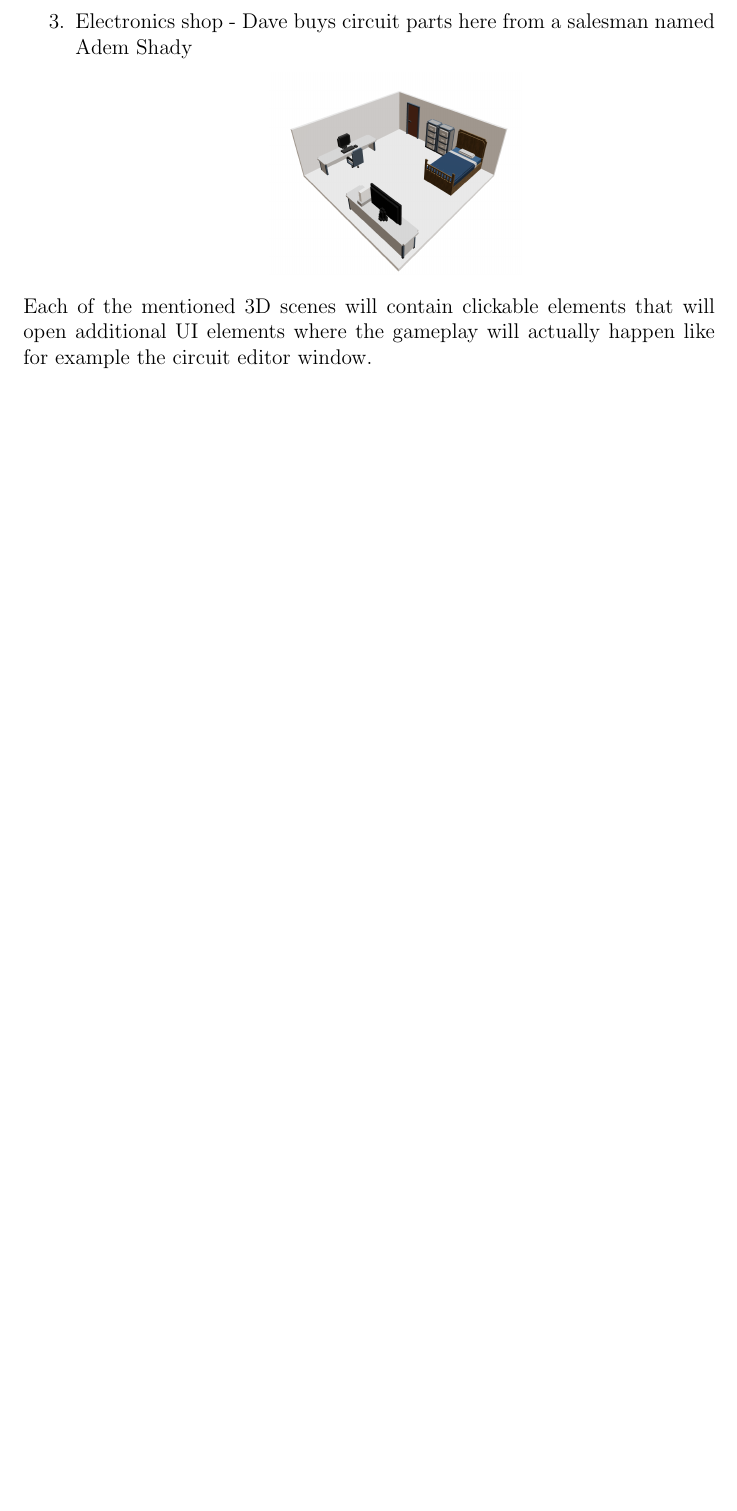
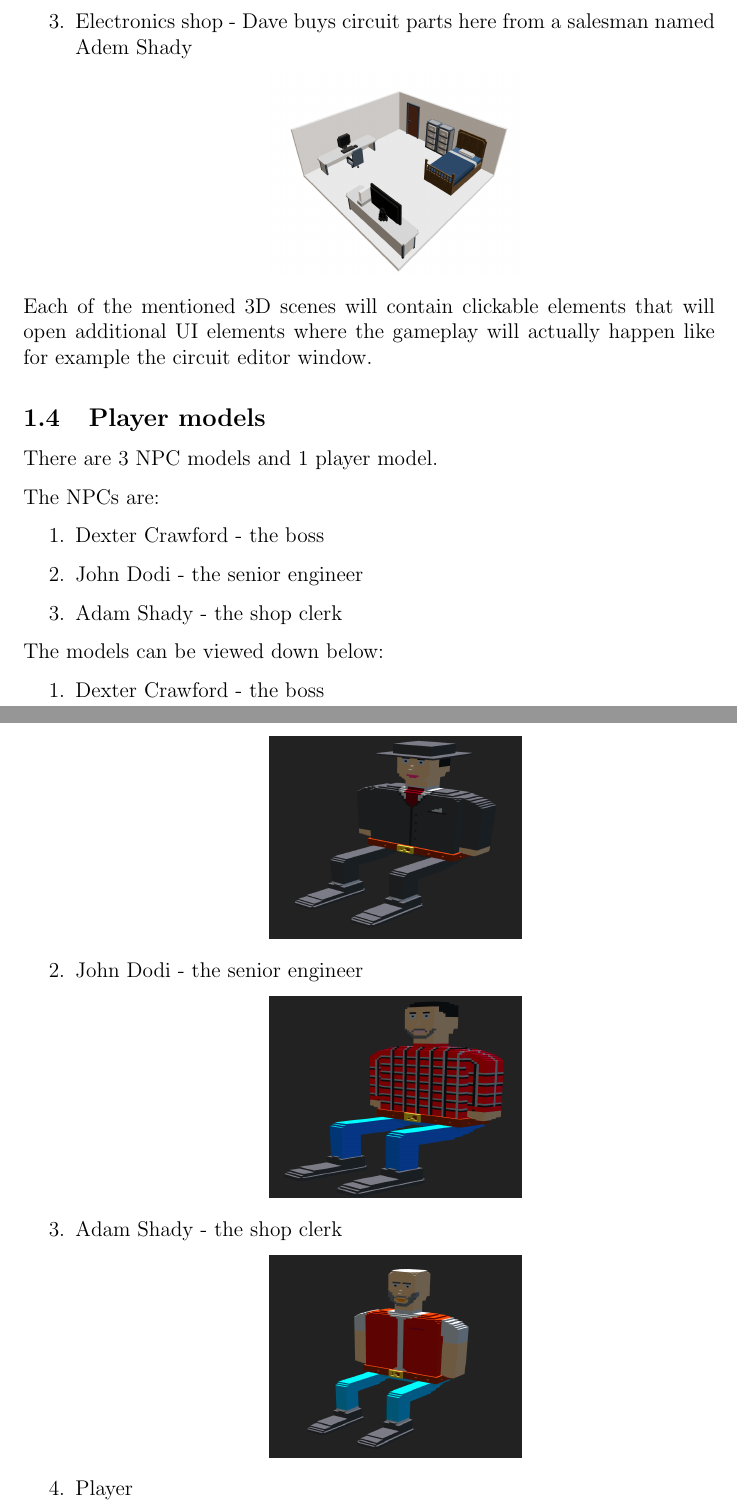
Before and after one commit to Instant-Reactive-Systems/dave-the-computer-guy, a LaTeX document (docs/description.tex): part of page 3 of 5 before the commit and two parts of pages 3 and 4 of 6 after it, the two joined at a grey line, cut so that both start at the same text, the shorter picture padded with empty space. Compiled offline with pdfLaTeX.

Commit message:
Added player models, updated docs

```diff
--- a/docs/description.tex
+++ b/docs/description.tex
@@ -61,3 +61,32 @@ There will be 3 main scenes in which the player will play:\\
 Each of the mentioned 3D scenes will contain clickable elements that will open additional UI elements where the gameplay will actually happen
 like for example the circuit editor window.
 
+\subsection{Player models}
+
+There are 3 NPC models and 1 player model.
+
+The NPCs are:
+
+\begin{enumerate}
+    \item Dexter Crawford - the boss
+    \item John Dodi - the senior engineer
+    \item Adam Shady - the shop clerk
+\end{enumerate}
+
+The models can be viewed down below:
+
+\begin{enumerate}
+    \item Dexter Crawford - the boss
+          \begin{center}
+              \includegraphics[width=5cm, height=4cm]{boss.png}
+          \end{center}
+    \item John Dodi - the senior engineer
+          \begin{center}
+              \includegraphics[width=5cm, height=4cm]{john-dodi.png}
+          \end{center}
+    \item Adam Shady - the shop clerk
+          \begin{center}
+              \includegraphics[width=5cm, height=4cm]{clerk.png}
+          \end{center}
+    \item Player
+          \begin{center}
```
Also changed, not shown: docs/description.md (+30 -3 lines), images/boss.png (added), images/clerk.png (added), images/john-dodi.png (added), images/player.png (added), docs/description.tex (4 more changed lines).
